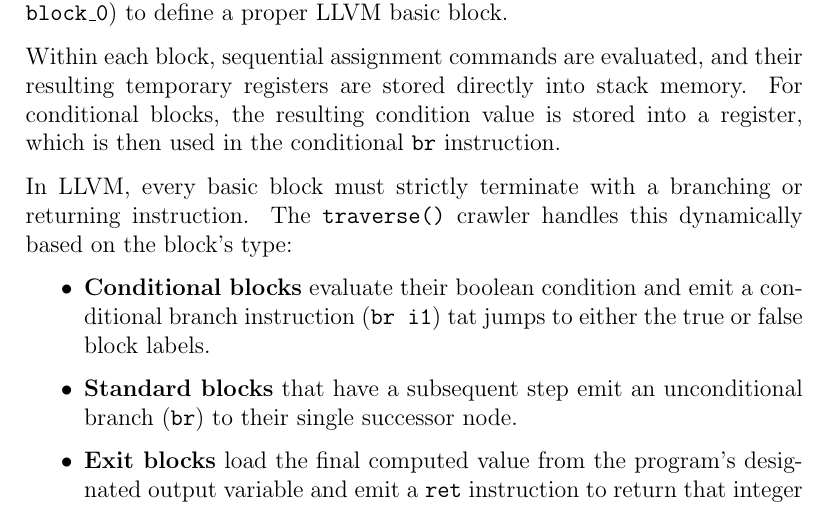
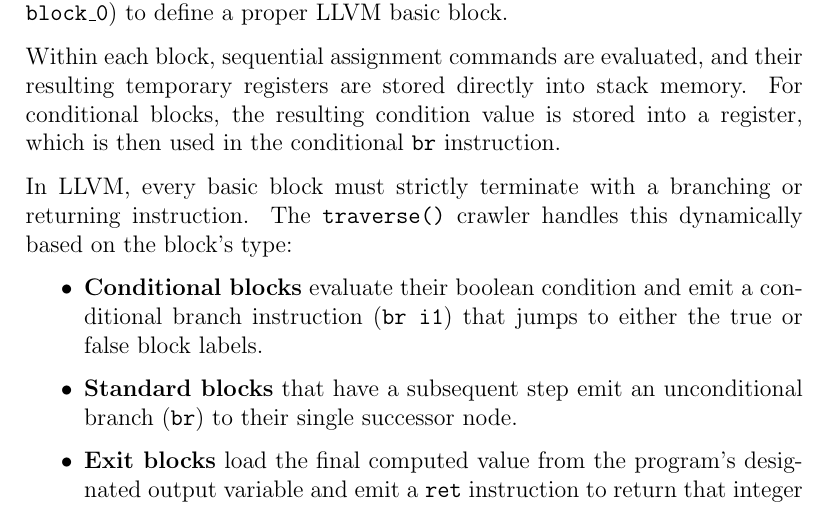
Before and after one commit to r1olo/ct-project, a LaTeX document (report/main.tex): part of page 20 of 21, cut so that both start at the same text. Compiled offline with pdfLaTeX.

Commit message:
[report] fix typo

```diff
--- a/report/main.tex
+++ b/report/main.tex
@@ -748,7 +748,7 @@ instruction. The \texttt{traverse()} crawler handles this dynamically based on
 the block's type:
 \begin{itemize}
     \item \textbf{Conditional blocks} evaluate their boolean condition and emit
-        a conditional branch instruction (\texttt{br i1}) tat jumps to either
+        a conditional branch instruction (\texttt{br i1}) that jumps to either
         the true or false block labels.
     \item \textbf{Standard blocks} that have a subsequent step emit an
         unconditional branch (\texttt{br}) to their single successor node.
```
